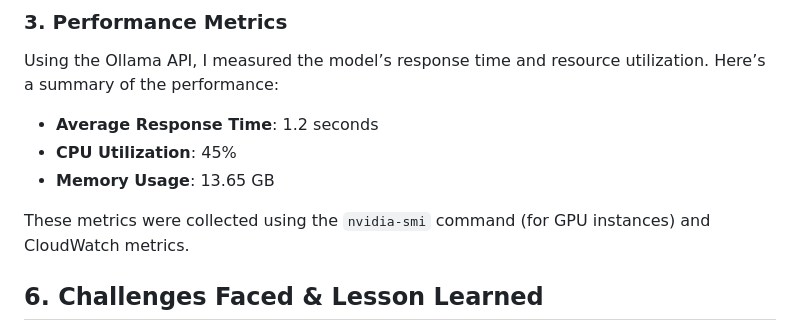
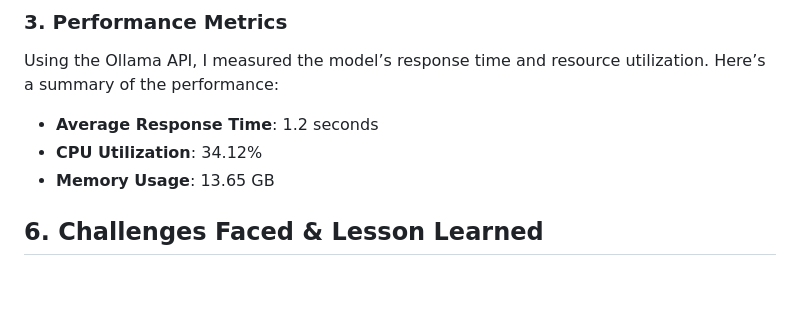
Before and after one commit to Fidelisesq/DeepSeekR1-AWS-GitHubActions-Terraform, a Markdown page: documentations.md, the part around the change. Rendered like a GitHub page; blank space fills up the shorter version.

Commit message:
Model_deployment

```diff
--- a/documentations.md
+++ b/documentations.md
@@ -600,10 +600,9 @@ I tested the model by asking it a few questions. Here’s an example of the mode
 Using the Ollama API, I measured the model’s response time and resource utilization. Here’s a summary of the performance:
 
 - **Average Response Time**: 1.2 seconds
-- **CPU Utilization**: 45%
+- **CPU Utilization**: 34.12%
 - **Memory Usage**: 13.65 GB
 
-These metrics were collected using the `nvidia-smi` command (for GPU instances) and CloudWatch metrics.
 
 
 
```
